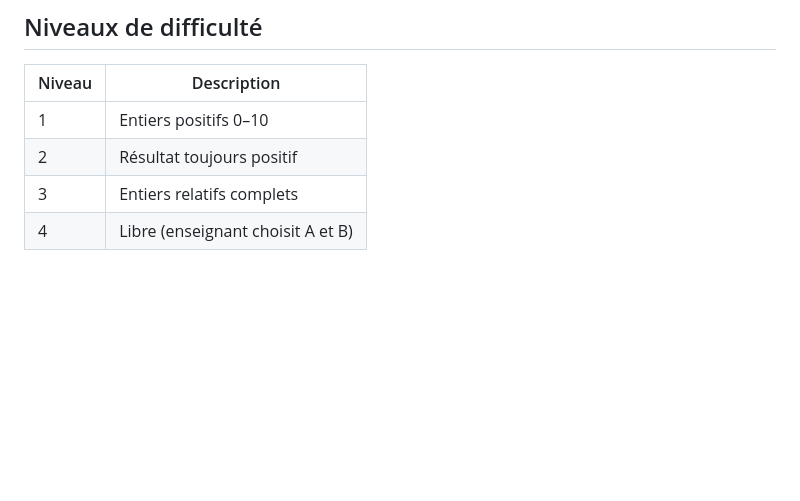
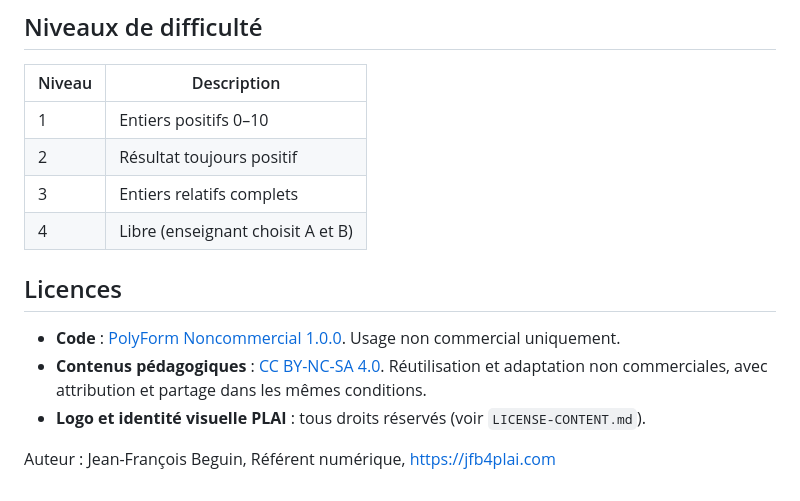
Before and after one commit to jfb4plai/entiers-plai, a Markdown page: README.md, the part around the change. Rendered like a GitHub page; blank space fills up the shorter version.

Commit message:
Ajoute la section Licences au README
Co-Authored-By: Claude Sonnet 5.5 <noreply@anthropic.com>

```diff
--- a/README.md
+++ b/README.md
@@ -109,3 +109,11 @@ Après 3 tentatives infructueuses : révélation de la réponse avec explication
 | 2 | Résultat toujours positif |
 | 3 | Entiers relatifs complets |
 | 4 | Libre (enseignant choisit A et B) |
+
+## Licences
+
+- **Code** : [PolyForm Noncommercial 1.0.0](LICENSE). Usage non commercial uniquement.
+- **Contenus pédagogiques** : [CC BY-NC-SA 4.0](LICENSE-CONTENT.md). Réutilisation et adaptation non commerciales, avec attribution et partage dans les mêmes conditions.
+- **Logo et identité visuelle PLAI** : tous droits réservés (voir `LICENSE-CONTENT.md`).
+
+Auteur : Jean-François Beguin, Référent numérique, https://jfb4plai.com
```
